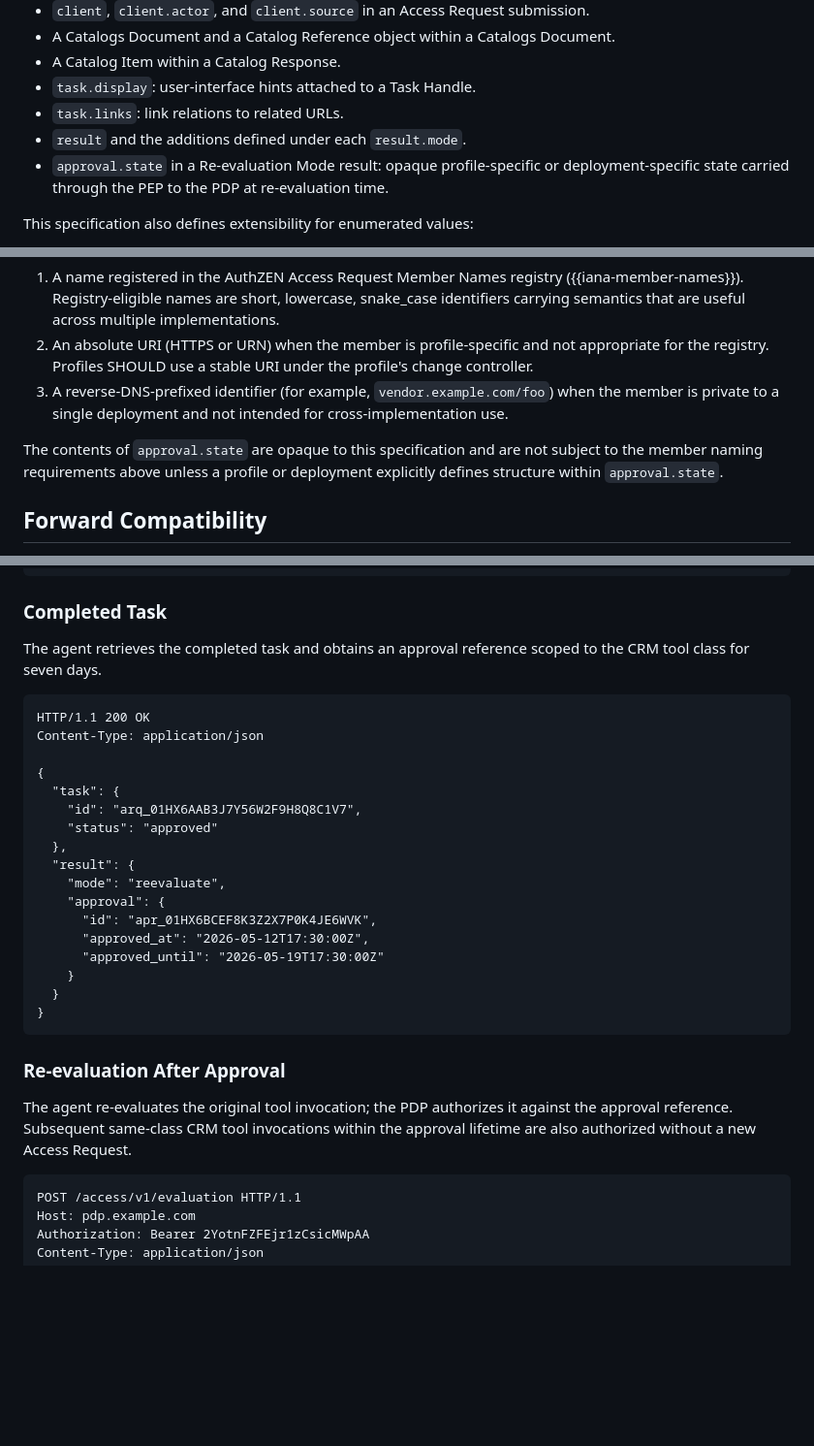
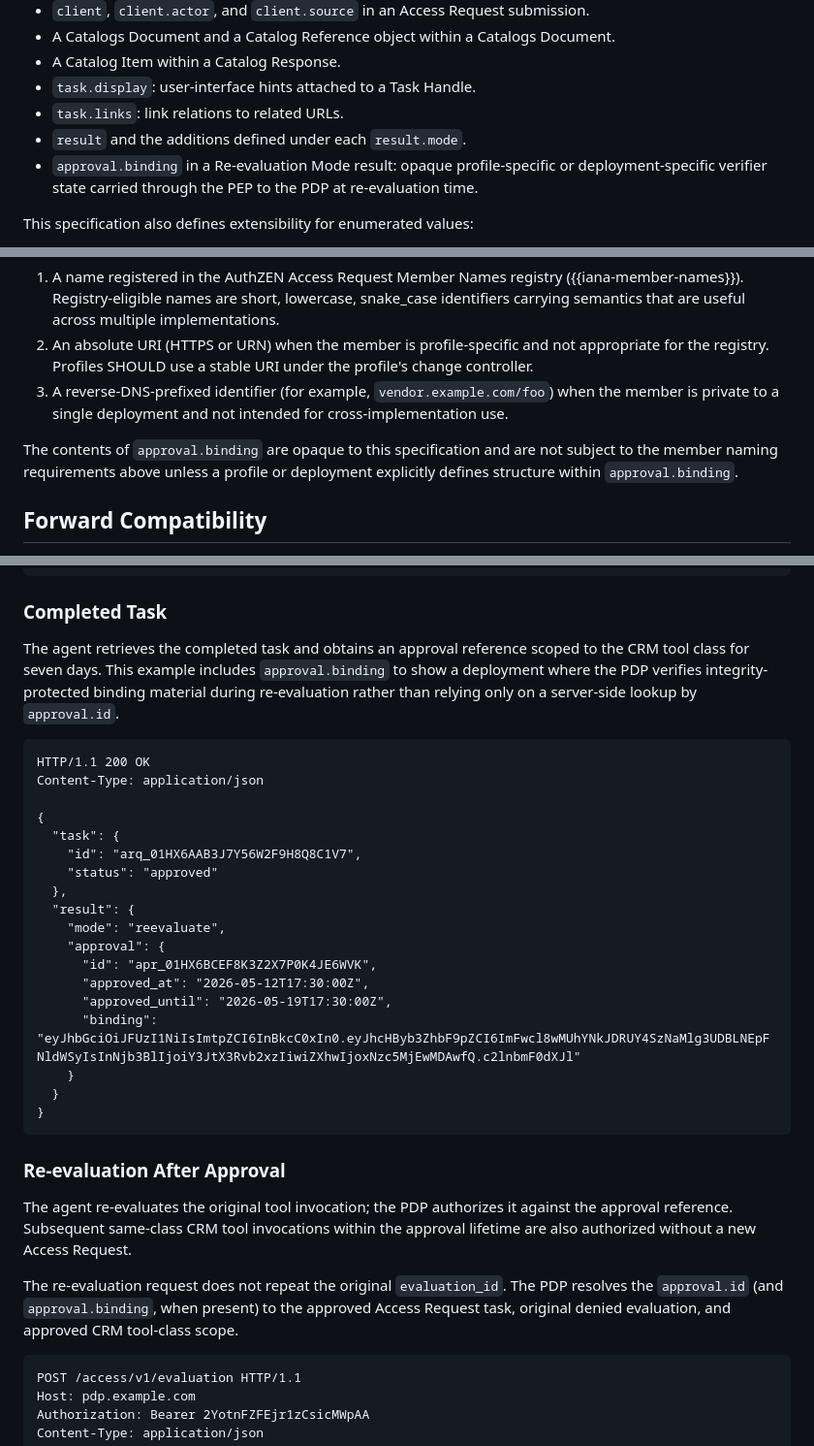
Before and after one commit to mcguinness/draft-mcguinness-authzen-access-request, a Markdown page: draft-mcguinness-authzen-access-request.md, 3 parts joined by grey strips. Shown at 97% size. GitHub-like rendering; blank space fills up the shorter version.

```diff
--- a/draft-mcguinness-authzen-access-request.md
+++ b/draft-mcguinness-authzen-access-request.md
@@ -1093,7 +1108,7 @@ Additional members beyond those defined in this document MAY appear only at the
 * `task.display`: user-interface hints attached to a Task Handle.
 * `task.links`: link relations to related URLs.
 * `result` and the additions defined under each `result.mode`.
-* `approval.state` in a Re-evaluation Mode result: opaque profile-specific or deployment-specific state carried through the PEP to the PDP at re-evaluation time.
+* `approval.binding` in a Re-evaluation Mode result: opaque profile-specific or deployment-specific verifier state carried through the PEP to the PDP at re-evaluation time.
 
 This specification also defines extensibility for enumerated values:
 
@@ -1111,7 +1126,7 @@ A member name or value added at an extension point MUST be one of the following:
 2. An absolute URI (HTTPS or URN) when the member is profile-specific and not appropriate for the registry.  Profiles SHOULD use a stable URI under the profile's change controller.
 3. A reverse-DNS-prefixed identifier (for example, `vendor.example.com/foo`) when the member is private to a single deployment and not intended for cross-implementation use.
 
-The contents of `approval.state` are opaque to this specification and are not subject to the member naming requirements above unless a profile or deployment explicitly defines structure within `approval.state`.
+The contents of `approval.binding` are opaque to this specification and are not subject to the member naming requirements above unless a profile or deployment explicitly defines structure within `approval.binding`.
 
 ## Forward Compatibility
 
@@ -1739,7 +1762,7 @@ Content-Type: application/json
 
 ### Completed Task
 
-The agent retrieves the completed task and obtains an approval reference scoped to the CRM tool class for seven days.
+The agent retrieves the completed task and obtains an approval reference scoped to the CRM tool class for seven days.  This example includes `approval.binding` to show a deployment where the PDP verifies integrity-protected binding material during re-evaluation rather than relying only on a server-side lookup by `approval.id`.
 
 ~~~ http
 HTTP/1.1 200 OK
@@ -1755,7 +1778,8 @@ Content-Type: application/json
     "approval": {
       "id": "apr_01HX6BCEF8K3Z2X7P0K4JE6WVK",
       "approved_at": "2026-05-12T17:30:00Z",
-      "approved_until": "2026-05-19T17:30:00Z"
+      "approved_until": "2026-05-19T17:30:00Z",
+      "binding": "eyJhbGciOiJFUzI1NiIsImtpZCI6InBkcC0xIn0.eyJhcHByb3ZhbF9pZCI6ImFwcl8wMUhYNkJDRUY4SzNaMlg3UDBLNEpFNldWSyIsInNjb3BlIjoiY3JtX3Rvb2xzIiwiZXhwIjoxNzc5MjEwMDAwfQ.c2lnbmF0dXJl"
     }
   }
 }
@@ -1764,6 +1788,8 @@ Content-Type: application/json
 ### Re-evaluation After Approval
 
 The agent re-evaluates the original tool invocation; the PDP authorizes it against the approval reference.  Subsequent same-class CRM tool invocations within the approval lifetime are also authorized without a new Access Request.
+
+The re-evaluation request does not repeat the original `evaluation_id`.  The PDP resolves the `approval.id` (and `approval.binding`, when present) to the approved Access Request task, original denied evaluation, and approved CRM tool-class scope.
 
 ~~~ http
 POST /access/v1/evaluation HTTP/1.1
```
Also changed, not shown: other parts of draft-mcguinness-authzen-access-request.md (+29 -5 lines).
